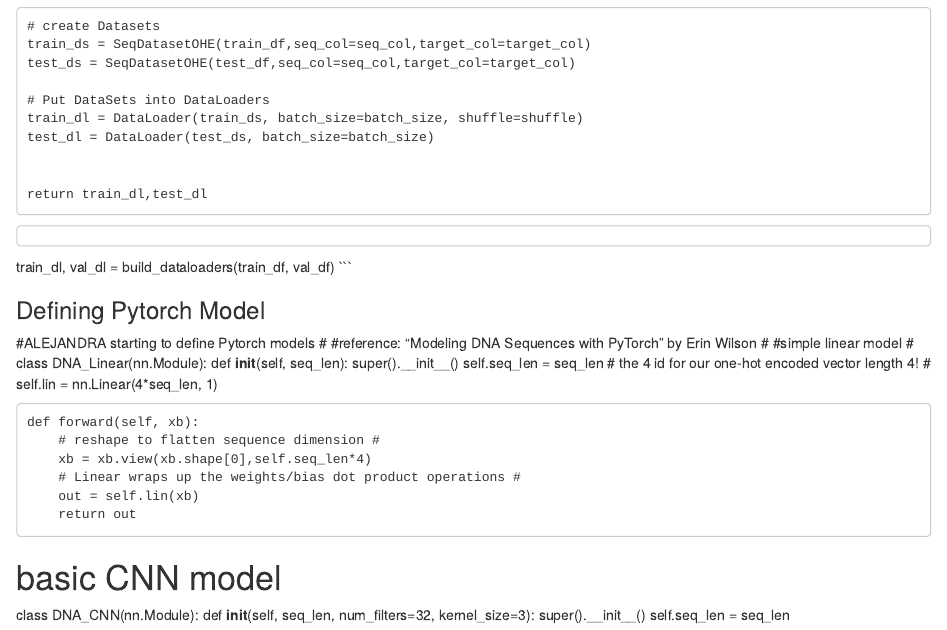
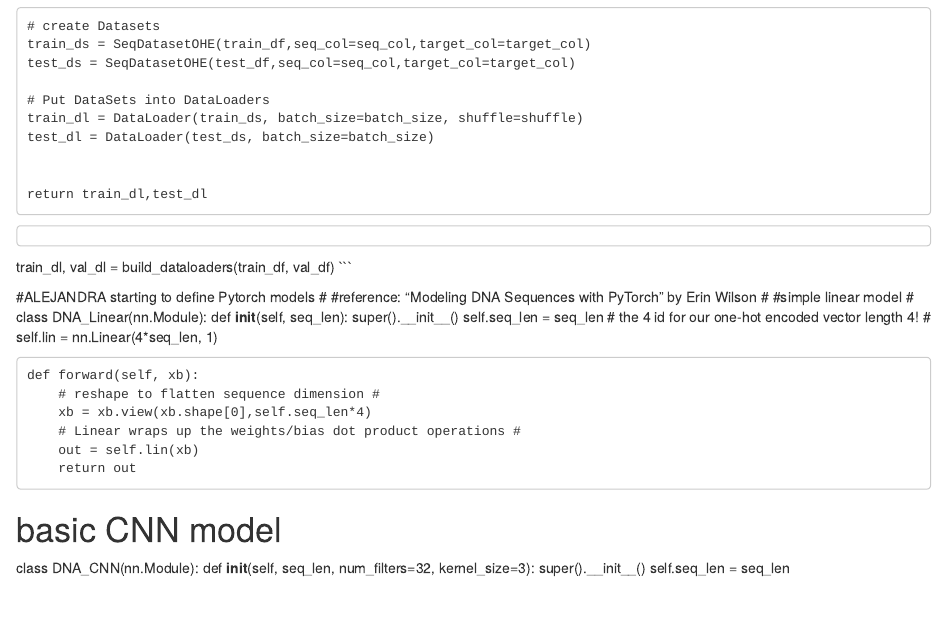
Before and after one commit to angeneha/PyTorch-Project, an R Markdown document (PyTorch.Rmd): the page in a window 1100 px wide, from 5430 px down. Rendered offline with R 4.5, knitr and Pandoc, with nearby package versions.

Commit message:
Update PyTorch.Rmd

````diff
--- a/PyTorch.Rmd
+++ b/PyTorch.Rmd
@@ -320,7 +320,6 @@ def build_dataloaders(train_df,
 train_dl, val_dl = build_dataloaders(train_df, val_df)
 ```
 
-### Defining Pytorch Model
 #ALEJANDRA starting to define Pytorch models #
 #reference: "Modeling DNA Sequences with PyTorch" by Erin Wilson #
 #simple linear model #
````
